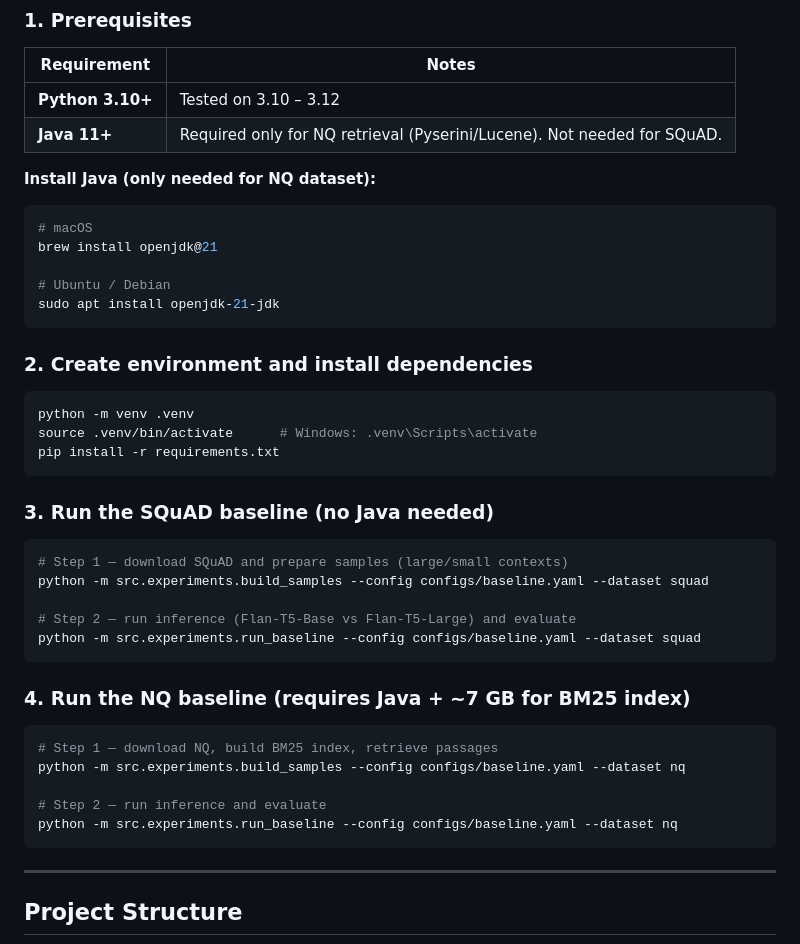
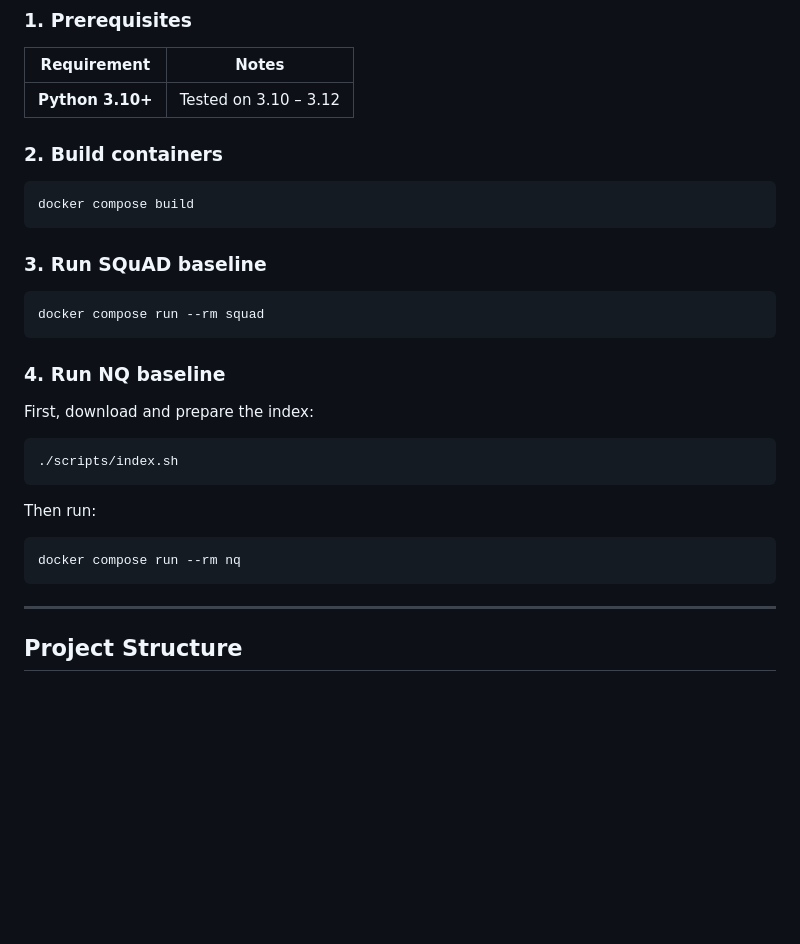
Before and after one commit to SachaYT1/Gen-Ai, a Markdown page: README.md, the part around the change. GitHub-like rendering; blank space fills up the shorter version.

````diff
--- a/README.md
+++ b/README.md
@@ -13,45 +13,32 @@ Innopolis University — Generative AI course project
 | Requirement | Notes |
 |---|---|
 | **Python 3.10+** | Tested on 3.10 – 3.12 |
-| **Java 11+** | Required only for NQ retrieval (Pyserini/Lucene). Not needed for SQuAD. |
 
-**Install Java (only needed for NQ dataset):**
+### 2. Build containers
 
 ```bash
-# macOS
-brew install openjdk@21
+docker compose build
+```
+### 3. Run SQuAD baseline
 
-# Ubuntu / Debian
-sudo apt install openjdk-21-jdk
+```bash
+docker compose run --rm squad
 ```
 
-### 2. Create environment and install dependencies
+### 4. Run NQ baseline
+
+First, download and prepare the index:
 
 ```bash
-python -m venv .venv
-source .venv/bin/activate      # Windows: .venv\Scripts\activate
-pip install -r requirements.txt
+./scripts/index.sh
 ```
 
-### 3. Run the SQuAD baseline (no Java needed)
+Then run:
 
 ```bash
-# Step 1 — download SQuAD and prepare samples (large/small contexts)
-python -m src.experiments.build_samples --config configs/baseline.yaml --dataset squad
-
-# Step 2 — run inference (Flan-T5-Base vs Flan-T5-Large) and evaluate
-python -m src.experiments.run_baseline --config configs/baseline.yaml --dataset squad
+docker compose run --rm nq
 ```
 
-### 4. Run the NQ baseline (requires Java + ~7 GB for BM25 index)
-
-```bash
-# Step 1 — download NQ, build BM25 index, retrieve passages
-python -m src.experiments.build_samples --config configs/baseline.yaml --dataset nq
-
-# Step 2 — run inference and evaluate
-python -m src.experiments.run_baseline --config configs/baseline.yaml --dataset nq
-```
 
 ---
 
````
